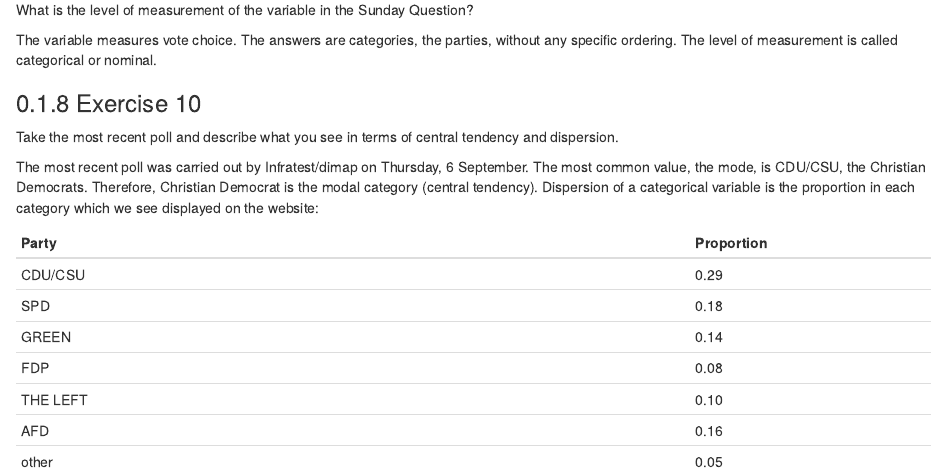
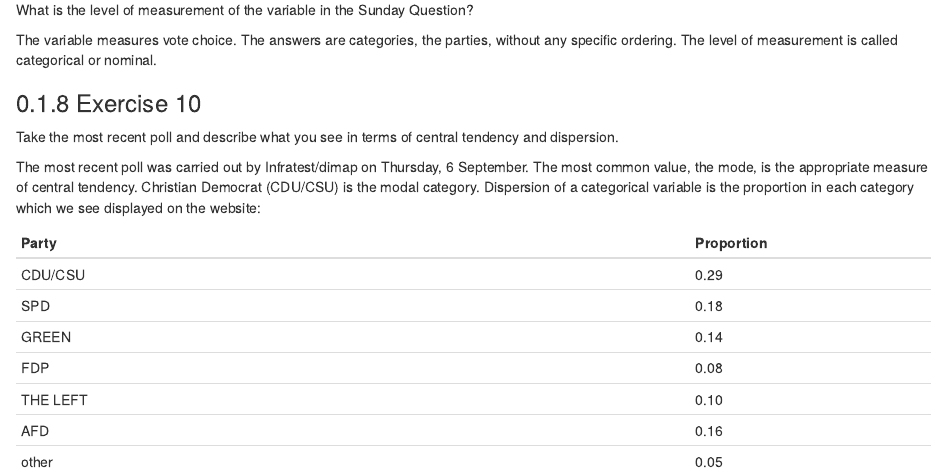
Before and after one commit to jsajuria/statistics1, an R Markdown document (solutions/solutions1.Rmd): the page in a window 1100 px wide, from 4000 px down. Rendered offline with R 4.5, knitr and Pandoc, with nearby package versions; drawn as R Markdown's standard HTML page in place of the format the file asks for.

Commit message:
minor tweek in last exercise

```diff
--- a/solutions/solutions1.Rmd
+++ b/solutions/solutions1.Rmd
@@ -172,7 +172,7 @@ The variable measures vote choice. The answers are categories, the parties, with
 
 Take the most recent poll and describe what you see in terms of central tendency and dispersion.
 
-The most recent poll was carried out by Infratest/dimap on Thursday, 6 September. The most common value, the mode, is CDU/CSU, the Christian Democrats. Therefore, Christian Democrat is the modal category (central tendency). Dispersion of a categorical variable is the proportion in each category which we see displayed on the website:
+The most recent poll was carried out by Infratest/dimap on Thursday, 6 September. The most common value, the mode, is the appropriate measure of central tendency. Christian Democrat (CDU/CSU) is the modal category. Dispersion of a categorical variable is the proportion in each category which we see displayed on the website:
 
 
   |Party |Proportion|
```
Also changed, not shown: docs/search_index.json, docs/statistics1.tex, 2 other files.
